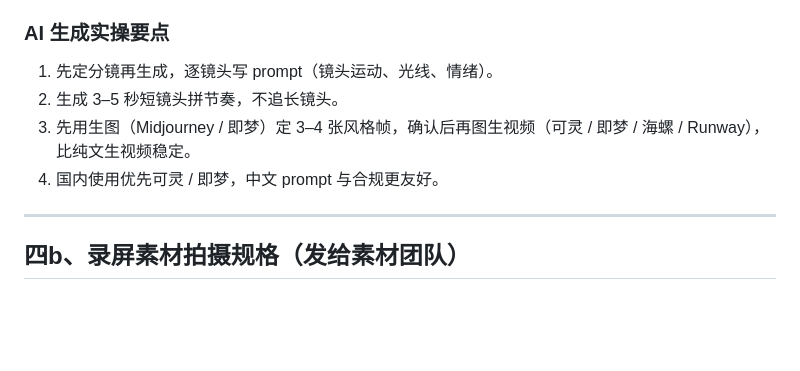
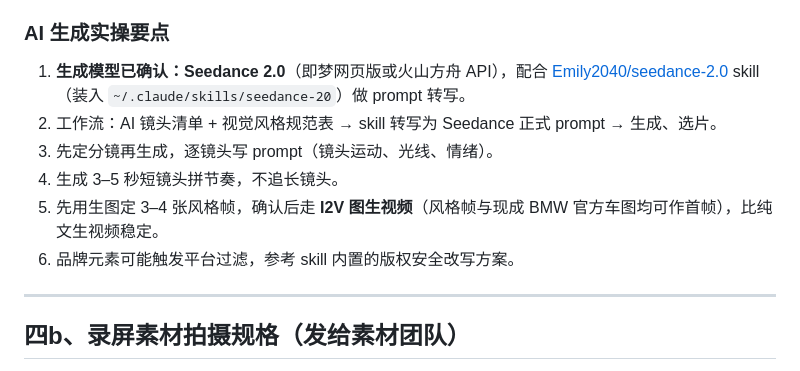
Before and after one commit to muxiawei-ai/ai-agent-project, a Markdown page: docs/宣传视频-脚本与分镜工作稿.md, the part around the change. Drawn GitHub-style; blank space fills up the shorter version.

Commit message:
工作稿：确认 AI 镜头生成走 Seedance 2.0 + seedance-2.0 skill 工作流
Co-Authored-By: Claude Fable 5 <noreply@anthropic.com>
Claude-Session: https://claude.ai/code/session_014964YLa6HrJ5SBRi7Ba7tG

```diff
--- a/docs/宣传视频-脚本与分镜工作稿.md
+++ b/docs/宣传视频-脚本与分镜工作稿.md
@@ -114,10 +114,12 @@
 
 ### AI 生成实操要点
 
-1. 先定分镜再生成，逐镜头写 prompt（镜头运动、光线、情绪）。
-2. 生成 3–5 秒短镜头拼节奏，不追长镜头。
-3. 先用生图（Midjourney / 即梦）定 3–4 张风格帧，确认后再图生视频（可灵 / 即梦 / 海螺 / Runway），比纯文生视频稳定。
-4. 国内使用优先可灵 / 即梦，中文 prompt 与合规更友好。
+1. **生成模型已确认：Seedance 2.0**（即梦网页版或火山方舟 API），配合 [Emily2040/seedance-2.0](https://github.com/Emily2040/seedance-2.0) skill（装入 `~/.claude/skills/seedance-20`）做 prompt 转写。
+2. 工作流：AI 镜头清单 + 视觉风格规范表 → skill 转写为 Seedance 正式 prompt → 生成、选片。
+3. 先定分镜再生成，逐镜头写 prompt（镜头运动、光线、情绪）。
+4. 生成 3–5 秒短镜头拼节奏，不追长镜头。
+5. 先用生图定 3–4 张风格帧，确认后走 **I2V 图生视频**（风格帧与现成 BMW 官方车图均可作首帧），比纯文生视频稳定。
+6. 品牌元素可能触发平台过滤，参考 skill 内置的版权安全改写方案。
 
 ---
 
```
